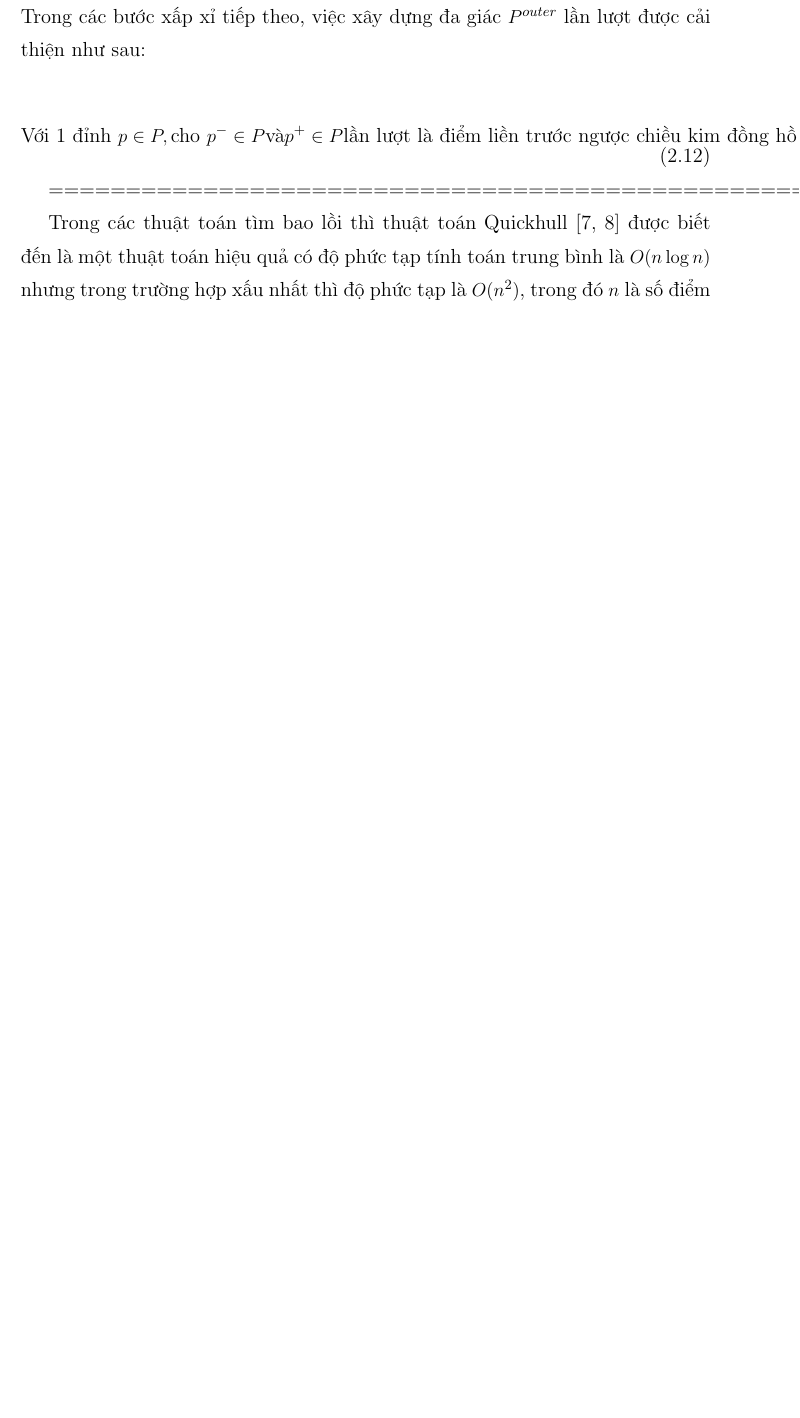
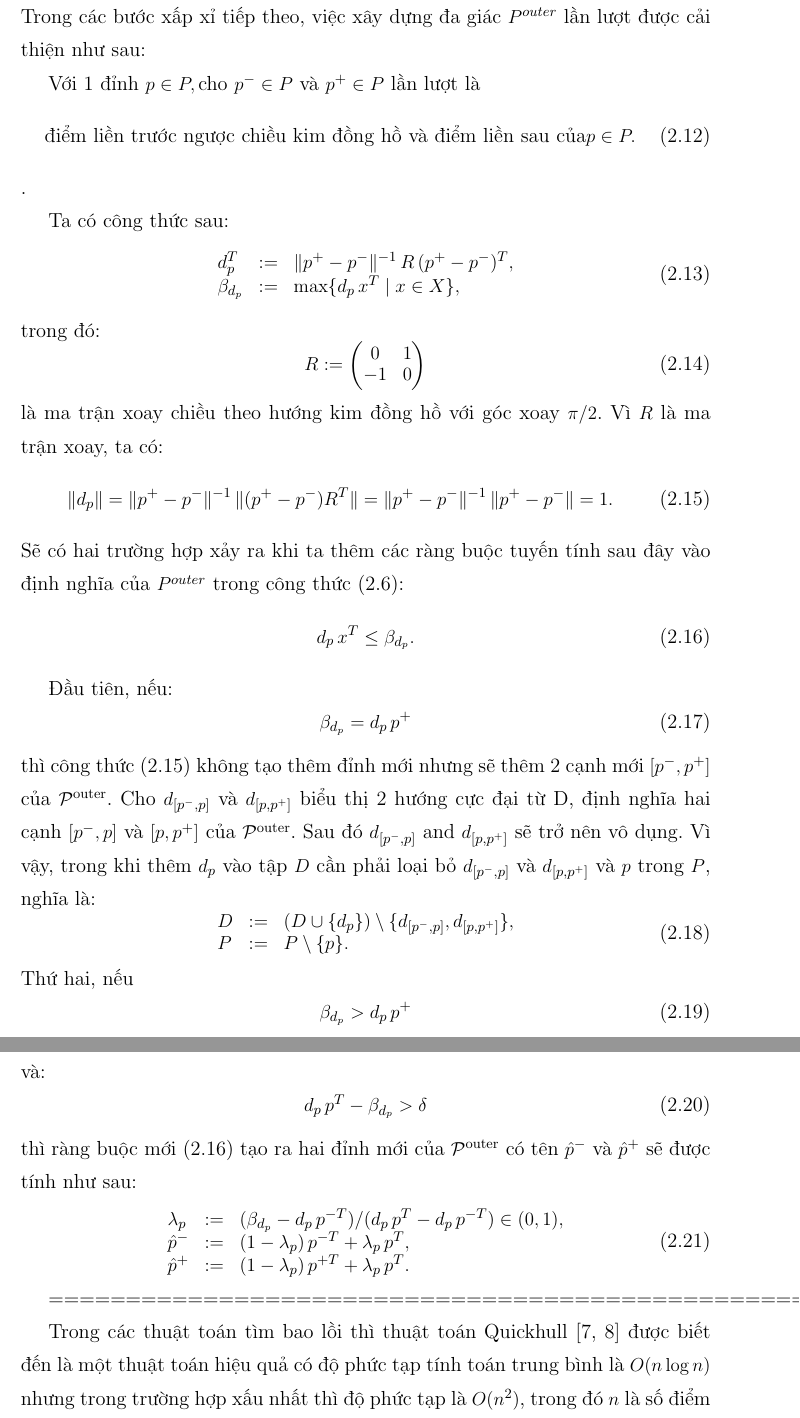
Before and after one commit to TranDo25/NEW_DO_AN_LATEX, a LaTeX document (MauDoAnTotNghiep.tex): part of page 24 of 32 before the commit and two parts of pages 24 and 25 of 33 after it, the two joined at a grey line, cut so that both start at the same text, the shorter picture padded with empty space. Compiled offline with pdfLaTeX.

Commit message:
commit buổi trưa

```diff
--- a/MauDoAnTotNghiep.tex
+++ b/MauDoAnTotNghiep.tex
@@ -571,11 +571,62 @@ Trong đó:
 \end{equation}
 Trong các bước xấp xỉ tiếp theo, việc xây dựng đa giác ${P}^{outer}$ lần lượt được cải thiện như sau:
 
+$\text{Với 1 đỉnh }p \in P, \text{cho } p^{-} \in P \text{ và } p^{+} \in P \text{ lần lượt là}$
 \begin{align} \label{ct2.11}
-\text{Với 1 đỉnh }p \in P, \text{cho } p^{-} \in P \text{và} p^{+} \in P \text{lần lượt là điểm liền trước ngược chiều kim đồng hồ và điểm liền sau của} p \in P.
-\end{align}
+\text {điểm liền trước ngược chiều kim đồng hồ và điểm liền sau của} p \in P.
+\end{align}.
 
 
+Ta có công thức sau:
+\begin{equation}\label{def_d_p}
+	\begin{array}{lcl}
+		d_{p}^T &:=& \|p^+ - p^-\|^{-1}\, R \, (p^+ - p^-)^T, \\
+		\beta_{d_{p}} &:=& \max\{d_{p}\, x^T \mid x \in X\},
+	\end{array}
+\end{equation}
+trong đó:
+\begin{equation}\label{rotationmatrix}
+	R := \begin{pmatrix}
+		0 & 1 \\
+		-1 & 0
+	\end{pmatrix}
+\end{equation}
+là ma trận xoay chiều theo hướng kim đồng hồ với góc xoay $\pi/2$. Vì $R$ là ma trận xoay, ta có:
+\begin{equation}\label{def_d_p1}
+	\|d_{p}\| = \|p^+ - p^-\|^{-1}\, \|(p^+ - p^-) R^T\| = \|p^+ - p^-\|^{-1}\, \|p^+ - p^-\| = 1.
+\end{equation}
+Sẽ có hai trường hợp xảy ra khi ta thêm các ràng buộc tuyến tính sau đây vào định nghĩa của ${P}^{outer}$ trong công thức (\ref{ct2.6}):
+\begin{equation}\label{linearconstr}
+	d_p\, x^T \leq \beta_{d_p}.
+\end{equation}
+
+Đầu tiên, nếu:
+\begin{equation}\label{betaequal}
+	\beta_{d_p} = d_p\, p^+
+\end{equation}
+thì công thức (\ref{def_d_p1}) không tạo thêm đỉnh mới nhưng sẽ thêm 2 cạnh mới  $[p^-, p^+]$ của ${\cal P}^{\rm outer}$. Cho  $d_{[p^-, p]}$ và $d_{[p, p^+]}$ biểu thị 2 hướng cực đại từ D, định nghĩa hai cạnh $[p^-, p]$ và $[ p, p^+]$ của ${\cal P}^{\rm outer}$. Sau đó $d_{[p^-, p]}$ and $d_{[p, p^+]}$ sẽ trở nên vô dụng. Vì vậy, trong khi thêm $d_p$ vào tập $D$ cần phải loại bỏ $d_{[p^-, p]}$ và $d_{[p, p^+]}$ và $p$ trong $P$, nghĩa là:
+\begin{equation}\label{newDP2}
+	\begin{array}{lcl}
+		D &:=& (D \cup \{d_{p}\})\setminus \{d_{[p^-,p]}, d_{[p,p^+]}\}, \\
+		P &:=& P \setminus \{p\}.
+	\end{array}
+\end{equation}
+Thứ hai, nếu
+\begin{equation}\label{betagreater}
+	\beta_{d_p} > d_p\, p^+
+\end{equation}
+và:
+\begin{equation}\label{greaterdelta}
+	d_{p}\, p^T - \beta_{d_{p}} > \delta
+\end{equation}
+thì ràng buộc mới (\ref{linearconstr}) tạo ra hai đỉnh mới của ${\cal P}^{\rm outer}$ có tên $\hat p^-$ và $\hat p^+$ sẽ được tính như sau:
+\begin{equation}\label{def_hatp}
+	\begin{array}{lcl}
+		\lambda_p &:=& (\beta_{d_p} - d_p\, p^{-T})/(d_p\, p^T - d_p\, p^{-T}) \in (0, 1), \\
+		\hat p^- &:=& (1 - \lambda_p)\, p^{-T} + \lambda_p\, p^T, \\
+		\hat p^+ &:=& (1 - \lambda_p)\, p^{+T} + \lambda_p\, p^T.
+	\end{array}
+\end{equation}
 
 
 
```
Also changed, not shown: MauDoAnTotNghiep.pdf, 6 other files.
